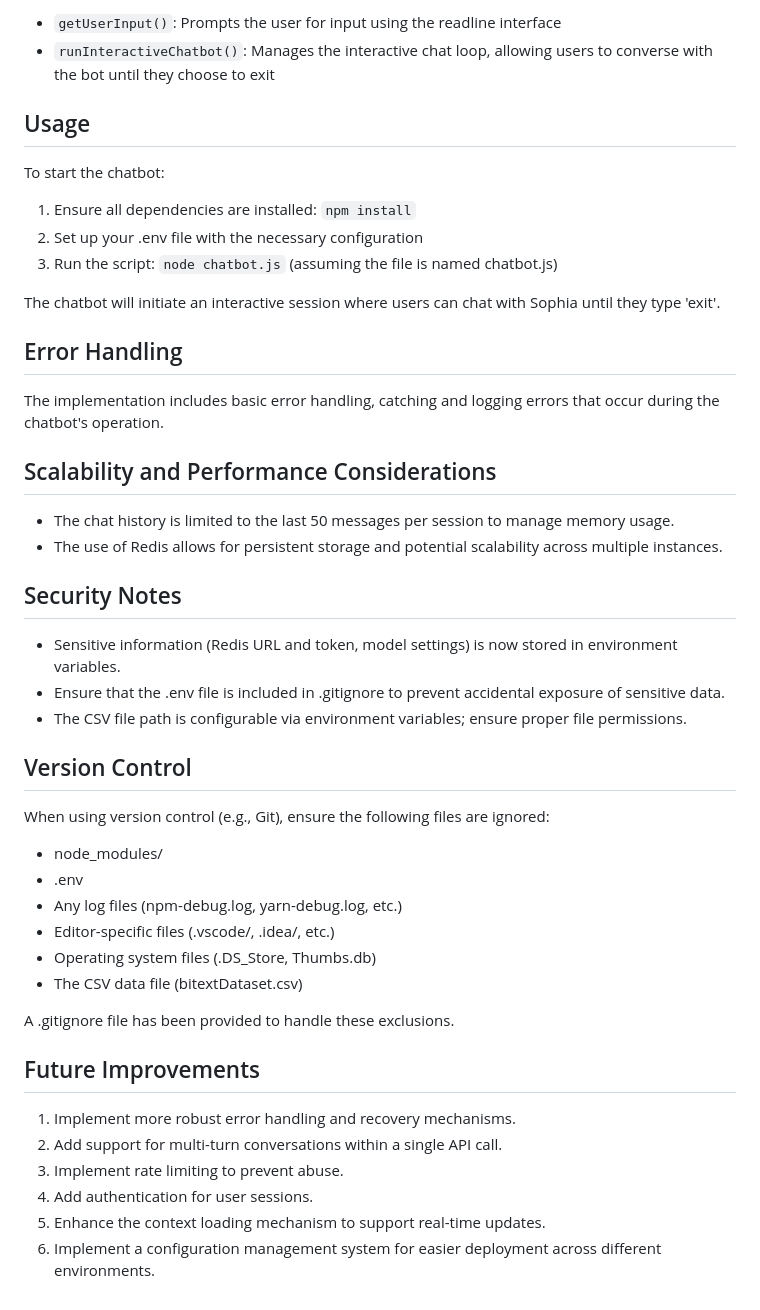
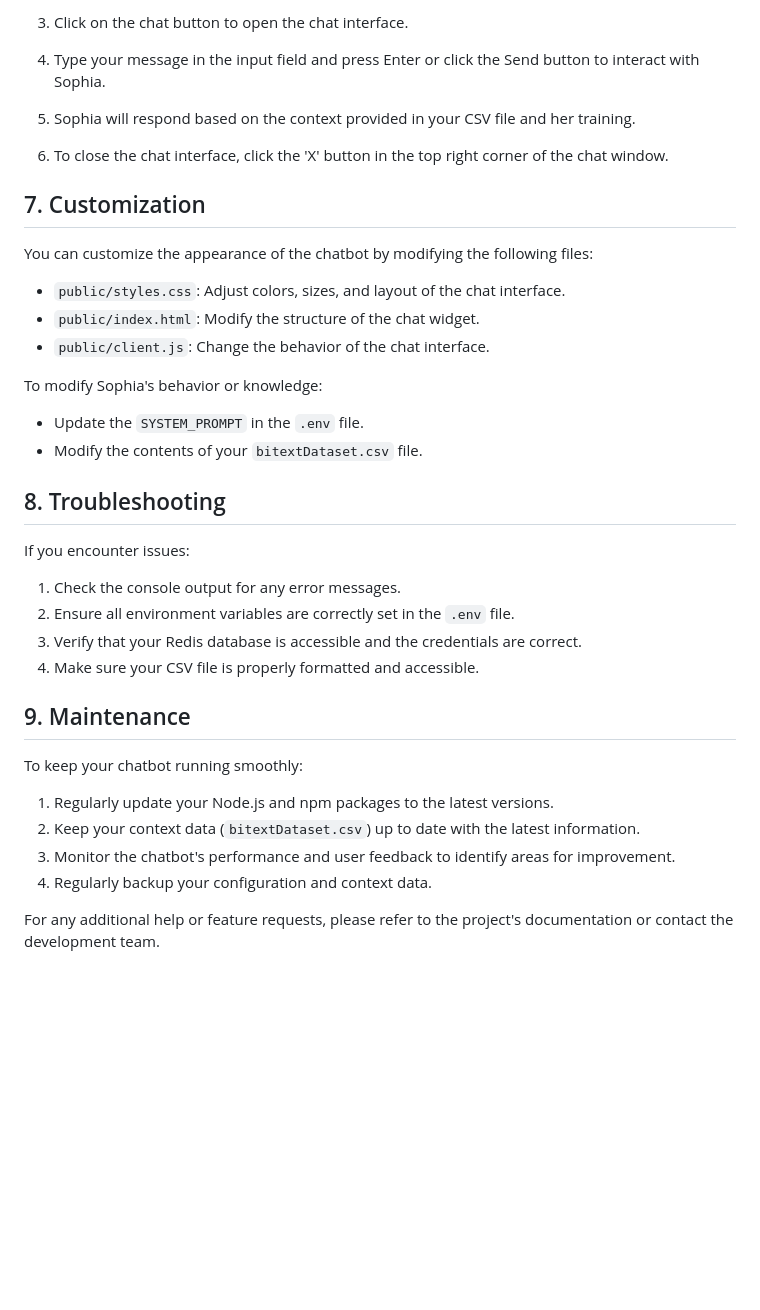
Before and after one commit to Areykal/Langchain-Chatbot, a Markdown page: README.md, the part around the change printed below. Drawn GitHub-style; blank space fills up the shorter version.

```diff
--- a/README.md
+++ b/README.md
@@ -72,50 +73,41 @@ This asynchronous function handles the core chatbot logic:
 
-- `getUserInput()`: Prompts the user for input using the readline interface
-- `runInteractiveChatbot()`: Manages the interactive chat loop, allowing users to converse with the bot until they choose to exit
+3. Click on the chat button to open the chat interface.
 
-## Usage
+4. Type your message in the input field and press Enter or click the Send button to interact with Sophia.
 
-To start the chatbot:
+5. Sophia will respond based on the context provided in your CSV file and her training.
 
-1. Ensure all dependencies are installed: `npm install`
-2. Set up your .env file with the necessary configuration
-3. Run the script: `node chatbot.js` (assuming the file is named chatbot.js)
+6. To close the chat interface, click the 'X' button in the top right corner of the chat window.
 
-The chatbot will initiate an interactive session where users can chat with Sophia until they type 'exit'.
+## 7. Customization
 
-## Error Handling
+You can customize the appearance of the chatbot by modifying the following files:
 
-The implementation includes basic error handling, catching and logging errors that occur during the chatbot's operation.
+- `public/styles.css`: Adjust colors, sizes, and layout of the chat interface.
+- `public/index.html`: Modify the structure of the chat widget.
+- `public/client.js`: Change the behavior of the chat interface.
 
-## Scalability and Performance Considerations
+To modify Sophia's behavior or knowledge:
 
-- The chat history is limited to the last 50 messages per session to manage memory usage.
-- The use of Redis allows for persistent storage and potential scalability across multiple instances.
+- Update the `SYSTEM_PROMPT` in the `.env` file.
+- Modify the contents of your `bitextDataset.csv` file.
 
-## Security Notes
+## 8. Troubleshooting
 
-- Sensitive information (Redis URL and token, model settings) is now stored in environment variables.
-- Ensure that the .env file is included in .gitignore to prevent accidental exposure of sensitive data.
-- The CSV file path is configurable via environment variables; ensure proper file permissions.
+If you encounter issues:
 
-## Version Control
+1. Check the console output for any error messages.
+2. Ensure all environment variables are correctly set in the `.env` file.
+3. Verify that your Redis database is accessible and the credentials are correct.
+4. Make sure your CSV file is properly formatted and accessible.
 
-When using version control (e.g., Git), ensure the following files are ignored:
+## 9. Maintenance
 
-- node_modules/
-- .env
-- Any log files (npm-debug.log, yarn-debug.log, etc.)
-- Editor-specific files (.vscode/, .idea/, etc.)
-- Operating system files (.DS_Store, Thumbs.db)
-- The CSV data file (bitextDataset.csv)
+To keep your chatbot running smoothly:
 
-A .gitignore file has been provided to handle these exclusions.
+1. Regularly update your Node.js and npm packages to the latest versions.
+2. Keep your context data (`bitextDataset.csv`) up to date with the latest information.
+3. Monitor the chatbot's performance and user feedback to identify areas for improvement.
+4. Regularly backup your configuration and context data.
 
-## Future Improvements
-
-1. Implement more robust error handling and recovery mechanisms.
-2. Add support for multi-turn conversations within a single API call.
-3. Implement rate limiting to prevent abuse.
-4. Add authentication for user sessions.
-5. Enhance the context loading mechanism to support real-time updates.
-6. Implement a configuration management system for easier deployment across different environments.
+For any additional help or feature requests, please refer to the project's documentation or contact the development team.
```
Also changed, not shown: other parts of README.md (+51 -50 lines).
